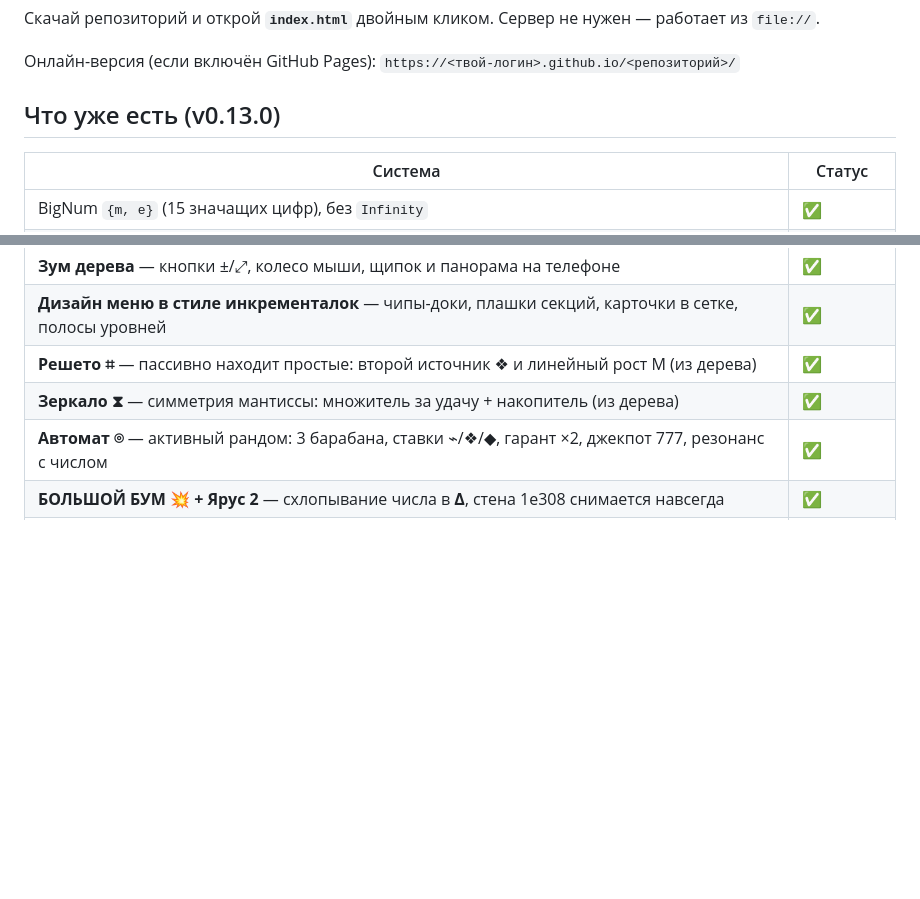
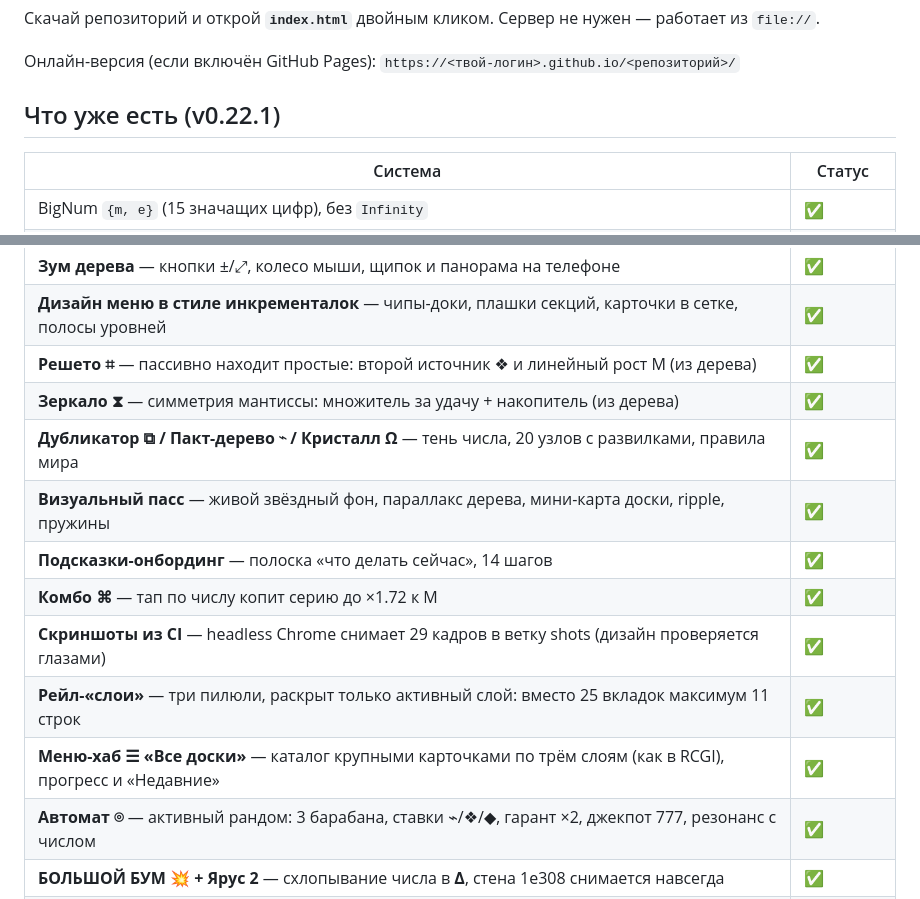
Before and after one commit to gnatukroma99-hash/Number-inc-testing, a Markdown page: README.md, 2 parts joined by grey strips. Drawn GitHub-style; blank space fills up the shorter version.

Commit message:
docs: синхронизация README/CONTEXT с v0.22.1 (меню, слои, скриншоты, комбо, сессии 21-27)

```diff
--- a/README.md
+++ b/README.md
@@ -14,7 +14,7 @@
 
 Онлайн-версия (если включён GitHub Pages): `https://<твой-логин>.github.io/<репозиторий>/`
 
-## Что уже есть (v0.13.0)
+## Что уже есть (v0.22.1)
 
 | Система | Статус |
 |---|---|
@@ -38,6 +38,13 @@
 | **Дизайн меню в стиле инкременталок** — чипы-доки, плашки секций, карточки в сетке, полосы уровней | ✅ |
 | **Решето ⌗** — пассивно находит простые: второй источник ❖ и линейный рост M (из дерева) | ✅ |
 | **Зеркало ⧗** — симметрия мантиссы: множитель за удачу + накопитель (из дерева) | ✅ |
+| **Дубликатор ⧉ / Пакт-дерево ⌁ / Кристалл Ω** — тень числа, 20 узлов с развилками, правила мира | ✅ |
+| **Визуальный пасс** — живой звёздный фон, параллакс дерева, мини-карта доски, ripple, пружины | ✅ |
+| **Подсказки-онбординг** — полоска «что делать сейчас», 14 шагов | ✅ |
+| **Комбо ⌘** — тап по числу копит серию до ×1.72 к M | ✅ |
+| **Скриншоты из CI** — headless Chrome снимает 29 кадров в ветку shots (дизайн проверяется глазами) | ✅ |
+| **Рейл-«слои»** — три пилюли, раскрыт только активный слой: вместо 25 вкладок максимум 11 строк | ✅ |
+| **Меню-хаб ☰ «Все доски»** — каталог крупными карточками по трём слоям (как в RCGI), прогресс и «Недавние» | ✅ |
 | **Автомат ⌾** — активный рандом: 3 барабана, ставки ⌁/❖/◆, гарант ×2, джекпот 777, резонанс с числом | ✅ |
 | **БОЛЬШОЙ БУМ 💥 + Ярус 2** — схлопывание числа в **Δ**, стена 1e308 снимается навсегда | ✅ |
 | **Глифы ◈** — рандомные артефакты с плюсом и минусом, 3 слота, резонанс с первой цифрой числа | ✅ |
```
Also changed, not shown: CONTEXT.md (+19 -5 lines).
